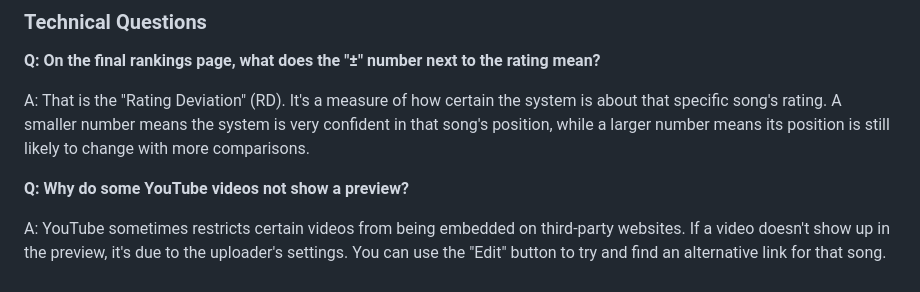
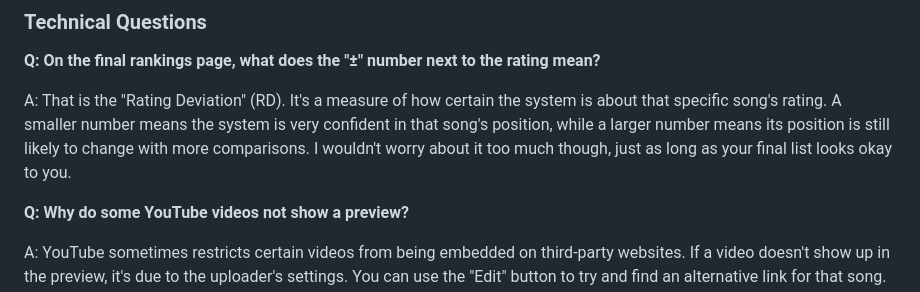
Before and after one commit to KiyPhi/Song-Sorter, a Markdown page: README.md, the part around the change. GitHub-like rendering.

```diff
--- a/README.md
+++ b/README.md
@@ -56,7 +56,7 @@ A: The best way to share your visual, numbered list is to simply take a screensh
 
 **Q: On the final rankings page, what does the "±" number next to the rating mean?**
 
-A: That is the "Rating Deviation" (RD). It's a measure of how certain the system is about that specific song's rating. A smaller number means the system is very confident in that song's position, while a larger number means its position is still likely to change with more comparisons.
+A: That is the "Rating Deviation" (RD). It's a measure of how certain the system is about that specific song's rating. A smaller number means the system is very confident in that song's position, while a larger number means its position is still likely to change with more comparisons. I wouldn't worry about it too much though, just as long as your final list looks okay to you.
 
 **Q: Why do some YouTube videos not show a preview?**
 
```
